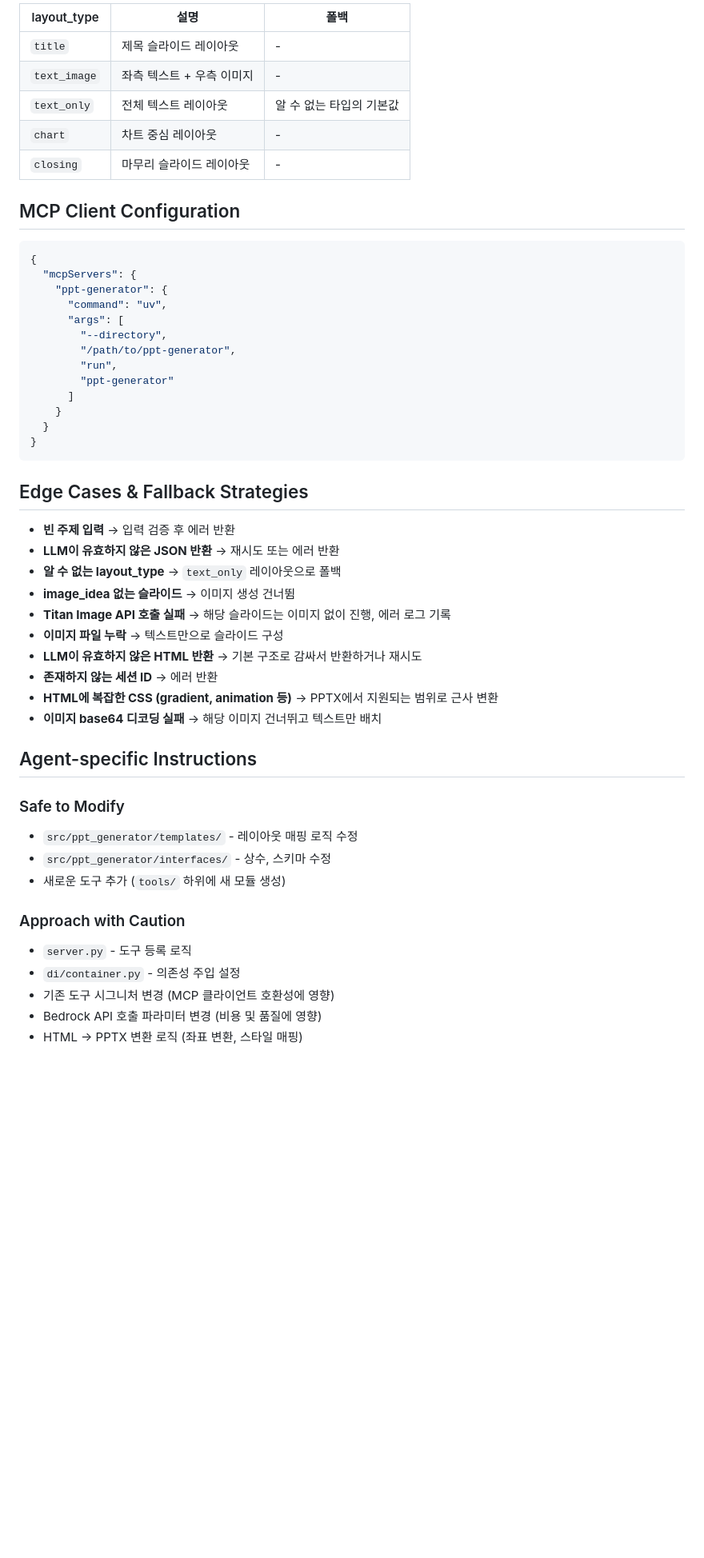
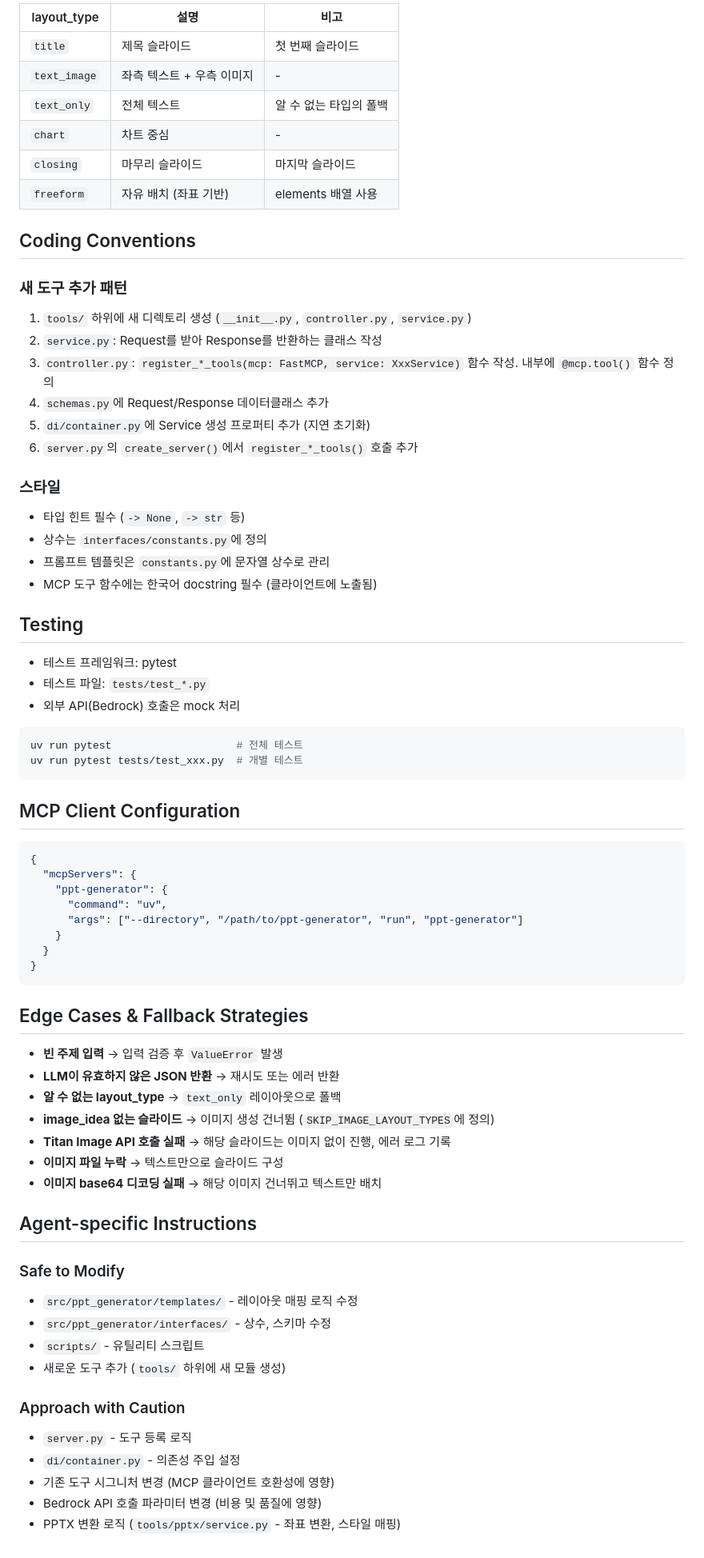
Before and after one commit to haandol/ppt-generator, a Markdown page: AGENTS.md, the part around one of its changes. Shown at 80% size. Rendered like a GitHub page; blank space fills up the shorter version.

````diff
--- a/AGENTS.md
+++ b/AGENTS.md
@@ -149,11 +143,41 @@ F6: PPTX 내보내기 (python-pptx, HTML → PPTX 변환)
 
-| layout_type | 설명 | 폴백 |
-|-------------|------|------|
-| `title` | 제목 슬라이드 레이아웃 | - |
-| `text_image` | 좌측 텍스트 + 우측 이미지 | - |
-| `text_only` | 전체 텍스트 레이아웃 | 알 수 없는 타입의 기본값 |
-| `chart` | 차트 중심 레이아웃 | - |
-| `closing` | 마무리 슬라이드 레이아웃 | - |
+| layout_type  | 설명                      | 비고                     |
+| ------------ | ------------------------- | ------------------------ |
+| `title`      | 제목 슬라이드             | 첫 번째 슬라이드         |
+| `text_image` | 좌측 텍스트 + 우측 이미지 | -                        |
+| `text_only`  | 전체 텍스트               | 알 수 없는 타입의 폴백   |
+| `chart`      | 차트 중심                 | -                        |
+| `closing`    | 마무리 슬라이드           | 마지막 슬라이드          |
+| `freeform`   | 자유 배치 (좌표 기반)     | elements 배열 사용       |
+
+## Coding Conventions
+
+### 새 도구 추가 패턴
+
+1. `tools/` 하위에 새 디렉토리 생성 (`__init__.py`, `controller.py`, `service.py`)
+2. `service.py`: Request를 받아 Response를 반환하는 클래스 작성
+3. `controller.py`: `register_*_tools(mcp: FastMCP, service: XxxService)` 함수 작성. 내부에 `@mcp.tool()` 함수 정의
+4. `schemas.py`에 Request/Response 데이터클래스 추가
+5. `di/container.py`에 Service 생성 프로퍼티 추가 (지연 초기화)
+6. `server.py`의 `create_server()`에서 `register_*_tools()` 호출 추가
+
+### 스타일
+
+- 타입 힌트 필수 (`-> None`, `-> str` 등)
+- 상수는 `interfaces/constants.py`에 정의
+- 프롬프트 템플릿은 `constants.py`에 문자열 상수로 관리
+- MCP 도구 함수에는 한국어 docstring 필수 (클라이언트에 노출됨)
+
+## Testing
+
+- 테스트 프레임워크: pytest
+- 테스트 파일: `tests/test_*.py`
+- 외부 API(Bedrock) 호출은 mock 처리
+
+```bash
+uv run pytest                    # 전체 테스트
+uv run pytest tests/test_xxx.py  # 개별 테스트
+```
 
 ## MCP Client Configuration
 
@@ -162,12 +186,7 @@ F6: PPTX 내보내기 (python-pptx, HTML → PPTX 변환)
   "mcpServers": {
     "ppt-generator": {
       "command": "uv",
-      "args": [
-        "--directory",
-        "/path/to/ppt-generator",
-        "run",
-        "ppt-generator"
-      ]
+      "args": ["--directory", "/path/to/ppt-generator", "run", "ppt-generator"]
     }
   }
 }
@@ -175,15 +194,12 @@ F6: PPTX 내보내기 (python-pptx, HTML → PPTX 변환)
 
 ## Edge Cases & Fallback Strategies
 
-- **빈 주제 입력** → 입력 검증 후 에러 반환
+- **빈 주제 입력** → 입력 검증 후 `ValueError` 발생
 - **LLM이 유효하지 않은 JSON 반환** → 재시도 또는 에러 반환
 - **알 수 없는 layout_type** → `text_only` 레이아웃으로 폴백
-- **image_idea 없는 슬라이드** → 이미지 생성 건너뜀
+- **image_idea 없는 슬라이드** → 이미지 생성 건너뜀 (`SKIP_IMAGE_LAYOUT_TYPES`에 정의)
 - **Titan Image API 호출 실패** → 해당 슬라이드는 이미지 없이 진행, 에러 로그 기록
 - **이미지 파일 누락** → 텍스트만으로 슬라이드 구성
-- **LLM이 유효하지 않은 HTML 반환** → 기본 구조로 감싸서 반환하거나 재시도
-- **존재하지 않는 세션 ID** → 에러 반환
-- **HTML에 복잡한 CSS (gradient, animation 등)** → PPTX에서 지원되는 범위로 근사 변환
 - **이미지 base64 디코딩 실패** → 해당 이미지 건너뛰고 텍스트만 배치
 
 ## Agent-specific Instructions
@@ -192,6 +208,7 @@ F6: PPTX 내보내기 (python-pptx, HTML → PPTX 변환)
 
 - `src/ppt_generator/templates/` - 레이아웃 매핑 로직 수정
 - `src/ppt_generator/interfaces/` - 상수, 스키마 수정
+- `scripts/` - 유틸리티 스크립트
 - 새로운 도구 추가 (`tools/` 하위에 새 모듈 생성)
 
 ### Approach with Caution
@@ -200,4 +217,4 @@ F6: PPTX 내보내기 (python-pptx, HTML → PPTX 변환)
 - `di/container.py` - 의존성 주입 설정
 - 기존 도구 시그니처 변경 (MCP 클라이언트 호환성에 영향)
 - Bedrock API 호출 파라미터 변경 (비용 및 품질에 영향)
-- HTML → PPTX 변환 로직 (좌표 변환, 스타일 매핑)
+- PPTX 변환 로직 (`tools/pptx/service.py` - 좌표 변환, 스타일 매핑)
````
Also changed, not shown: other parts of AGENTS.md (+53 -59 lines), CLAUDE.md (added, +3 -0 lines).
